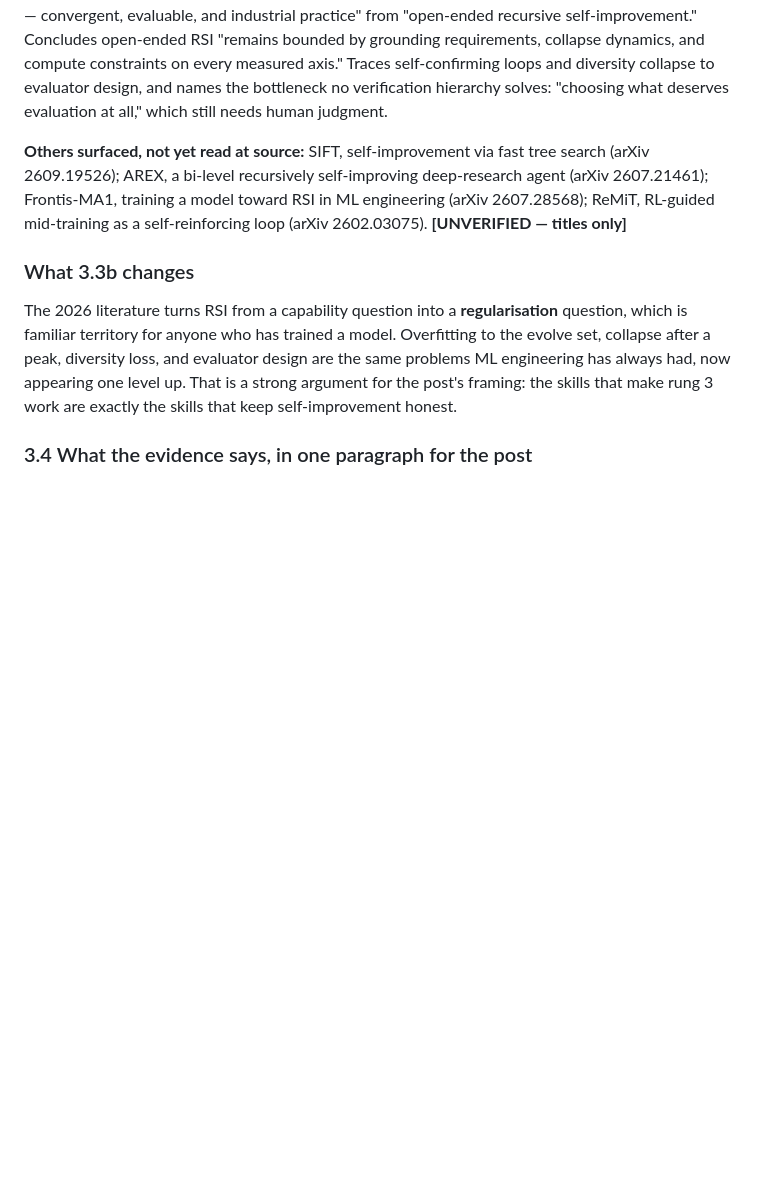
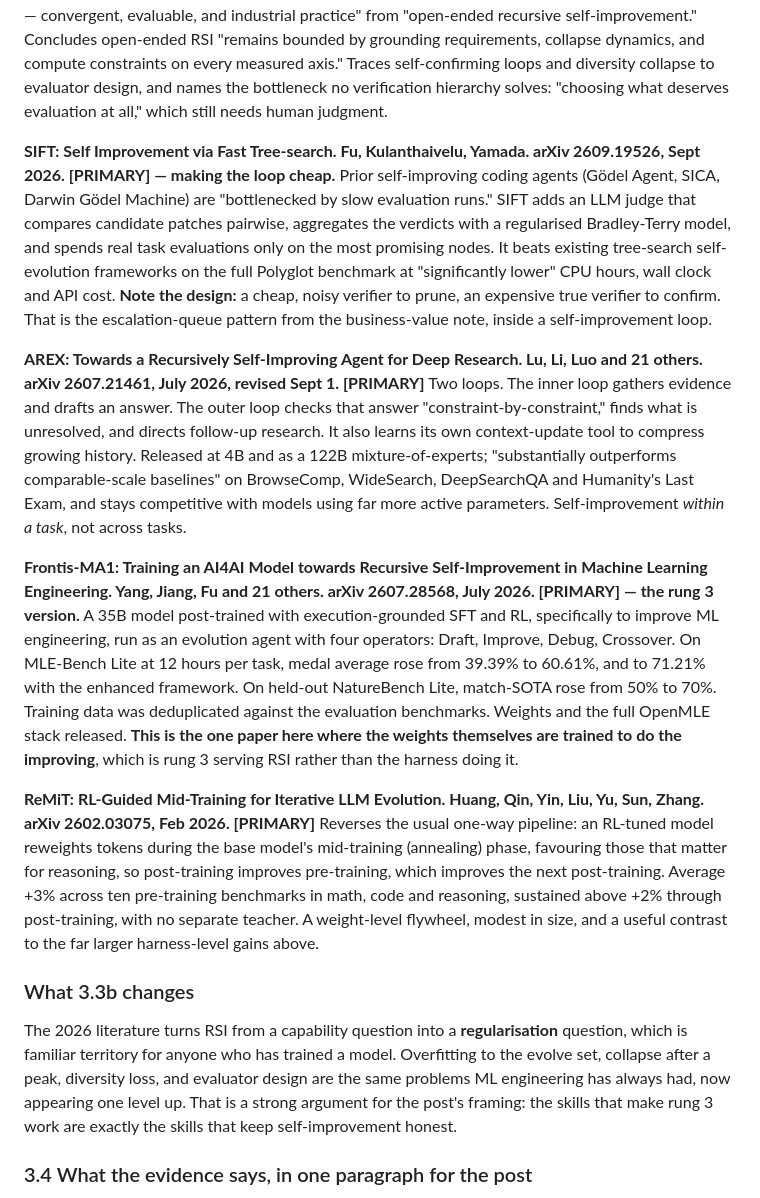
Before and after one commit to zzsi/blog, a Markdown page: drafts/20260729-optimizing-agents/emerging.md, the part around the change. Drawn GitHub-style; blank space fills up the shorter version.

Commit message:
RSI: read and record the four papers previously listed by title
SIFT, AREX, Frontis-MA1 and ReMiT were in the notes as unread titles.
All four are now read at source and recorded with results.

SIFT prunes self-improvement candidates with a cheap LLM judge and
spends real evaluations only on the best, beating tree-search
baselines on Polyglot at lower cost. Recorded as the escalation-queue
pattern appearing inside a self-improvement loop.

AREX runs an inner research loop and an outer loop that checks the
answer constraint by constraint, at 4B and 122B MoE. Self-improvement
within a task rather than across tasks.

Frontis-MA1 is a 35B model trained for ML engineering, raising MLE-Bench
Lite medal average from 39.39% to 60.61%, 71.21% with the enhanced
framework, with weights released. The one paper here where the weights
are trained to do the improving, so rung 3 serving RSI.

ReMiT has an RL-tuned model reweight tokens during base mid-training,
+3% across ten pre-training benchmarks. A modest weight-level
flywheel, useful as contrast with the larger harness-level gains.

All fifteen RSI papers are now in both emerging.md and references.md.

Claude-Session: https://claude.ai/code/session_01ALZvVsGKaY7XsKccAKBBe1

```diff
--- a/drafts/20260729-optimizing-agents/emerging.md
+++ b/drafts/20260729-optimizing-agents/emerging.md
@@ -173,7 +173,17 @@ Training repeatedly on a predecessor's outputs mostly does *not* amplify traits.
 **Recursive Self-Improvement in AI: From Bounded Self-Refinement to Autonomous Research Loops. arXiv 2607.07663, July 2026. [PRIMARY] — the survey to cite.**
 Separates "bounded self-refinement — convergent, evaluable, and industrial practice" from "open-ended recursive self-improvement." Concludes open-ended RSI "remains bounded by grounding requirements, collapse dynamics, and compute constraints on every measured axis." Traces self-confirming loops and diversity collapse to evaluator design, and names the bottleneck no verification hierarchy solves: "choosing what deserves evaluation at all," which still needs human judgment.
 
-**Others surfaced, not yet read at source:** SIFT, self-improvement via fast tree search (arXiv 2609.19526); AREX, a bi-level recursively self-improving deep-research agent (arXiv 2607.21461); Frontis-MA1, training a model toward RSI in ML engineering (arXiv 2607.28568); ReMiT, RL-guided mid-training as a self-reinforcing loop (arXiv 2602.03075). **[UNVERIFIED — titles only]**
+**SIFT: Self Improvement via Fast Tree-search. Fu, Kulanthaivelu, Yamada. arXiv 2609.19526, Sept 2026. [PRIMARY] — making the loop cheap.**
+Prior self-improving coding agents (Gödel Agent, SICA, Darwin Gödel Machine) are "bottlenecked by slow evaluation runs." SIFT adds an LLM judge that compares candidate patches pairwise, aggregates the verdicts with a regularised Bradley-Terry model, and spends real task evaluations only on the most promising nodes. It beats existing tree-search self-evolution frameworks on the full Polyglot benchmark at "significantly lower" CPU hours, wall clock and API cost. **Note the design:** a cheap, noisy verifier to prune, an expensive true verifier to confirm. That is the escalation-queue pattern from the business-value note, inside a self-improvement loop.
+
+**AREX: Towards a Recursively Self-Improving Agent for Deep Research. Lu, Li, Luo and 21 others. arXiv 2607.21461, July 2026, revised Sept 1. [PRIMARY]**
+Two loops. The inner loop gathers evidence and drafts an answer. The outer loop checks that answer "constraint-by-constraint," finds what is unresolved, and directs follow-up research. It also learns its own context-update tool to compress growing history. Released at 4B and as a 122B mixture-of-experts; "substantially outperforms comparable-scale baselines" on BrowseComp, WideSearch, DeepSearchQA and Humanity's Last Exam, and stays competitive with models using far more active parameters. Self-improvement *within a task*, not across tasks.
+
+**Frontis-MA1: Training an AI4AI Model towards Recursive Self-Improvement in Machine Learning Engineering. Yang, Jiang, Fu and 21 others. arXiv 2607.28568, July 2026. [PRIMARY] — the rung 3 version.**
+A 35B model post-trained with execution-grounded SFT and RL, specifically to improve ML engineering, run as an evolution agent with four operators: Draft, Improve, Debug, Crossover. On MLE-Bench Lite at 12 hours per task, medal average rose from 39.39% to 60.61%, and to 71.21% with the enhanced framework. On held-out NatureBench Lite, match-SOTA rose from 50% to 70%. Training data was deduplicated against the evaluation benchmarks. Weights and the full OpenMLE stack released. **This is the one paper here where the weights themselves are trained to do the improving**, which is rung 3 serving RSI rather than the harness doing it.
+
+**ReMiT: RL-Guided Mid-Training for Iterative LLM Evolution. Huang, Qin, Yin, Liu, Yu, Sun, Zhang. arXiv 2602.03075, Feb 2026. [PRIMARY]**
+Reverses the usual one-way pipeline: an RL-tuned model reweights tokens during the base model's mid-training (annealing) phase, favouring those that matter for reasoning, so post-training improves pre-training, which improves the next post-training. Average +3% across ten pre-training benchmarks in math, code and reasoning, sustained above +2% through post-training, with no separate teacher. A weight-level flywheel, modest in size, and a useful contrast to the far larger harness-level gains above.
 
 ### What 3.3b changes
 
```
Also changed, not shown: drafts/20260729-optimizing-agents/references.md (+4 -1 lines).
